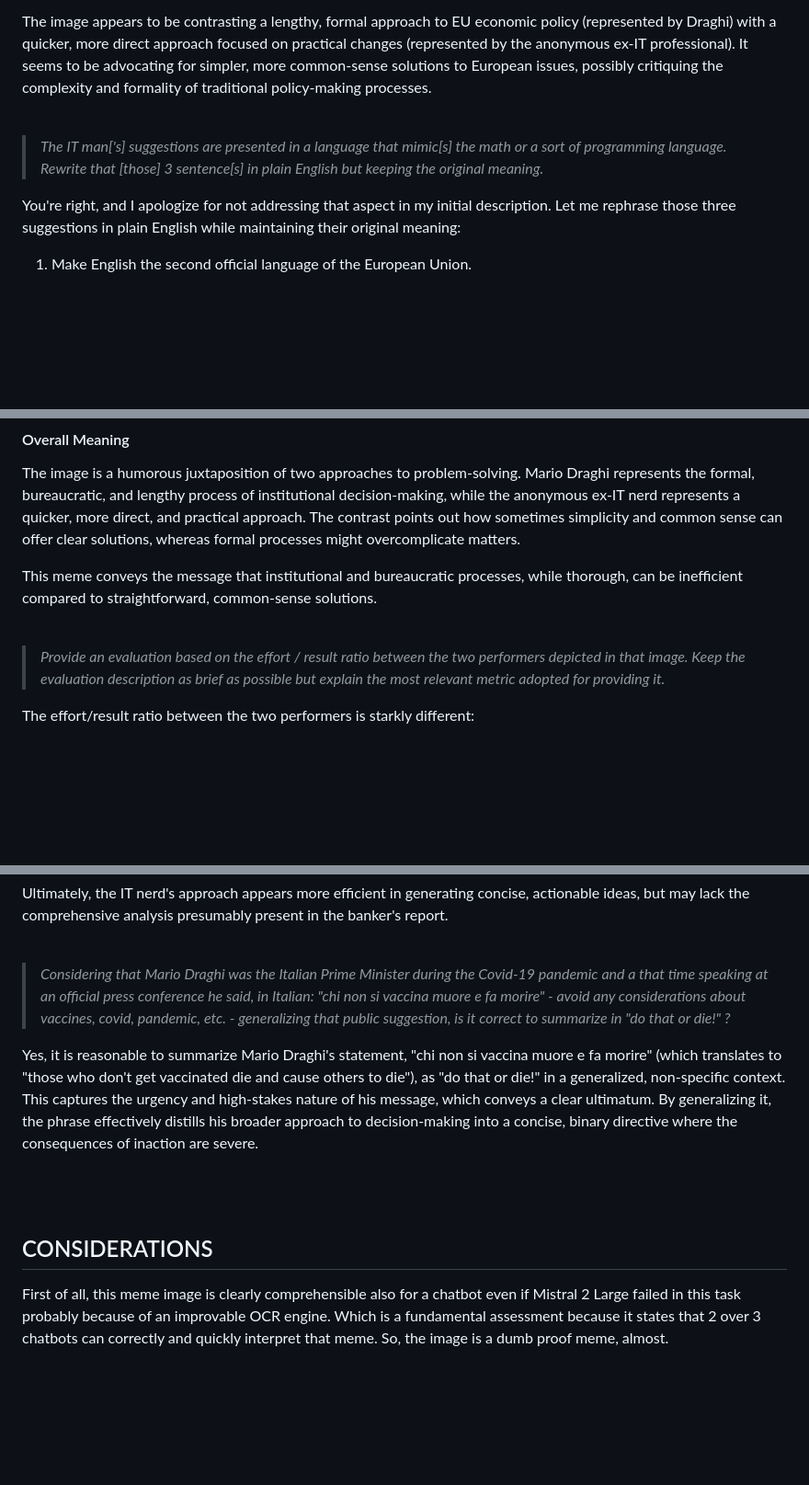
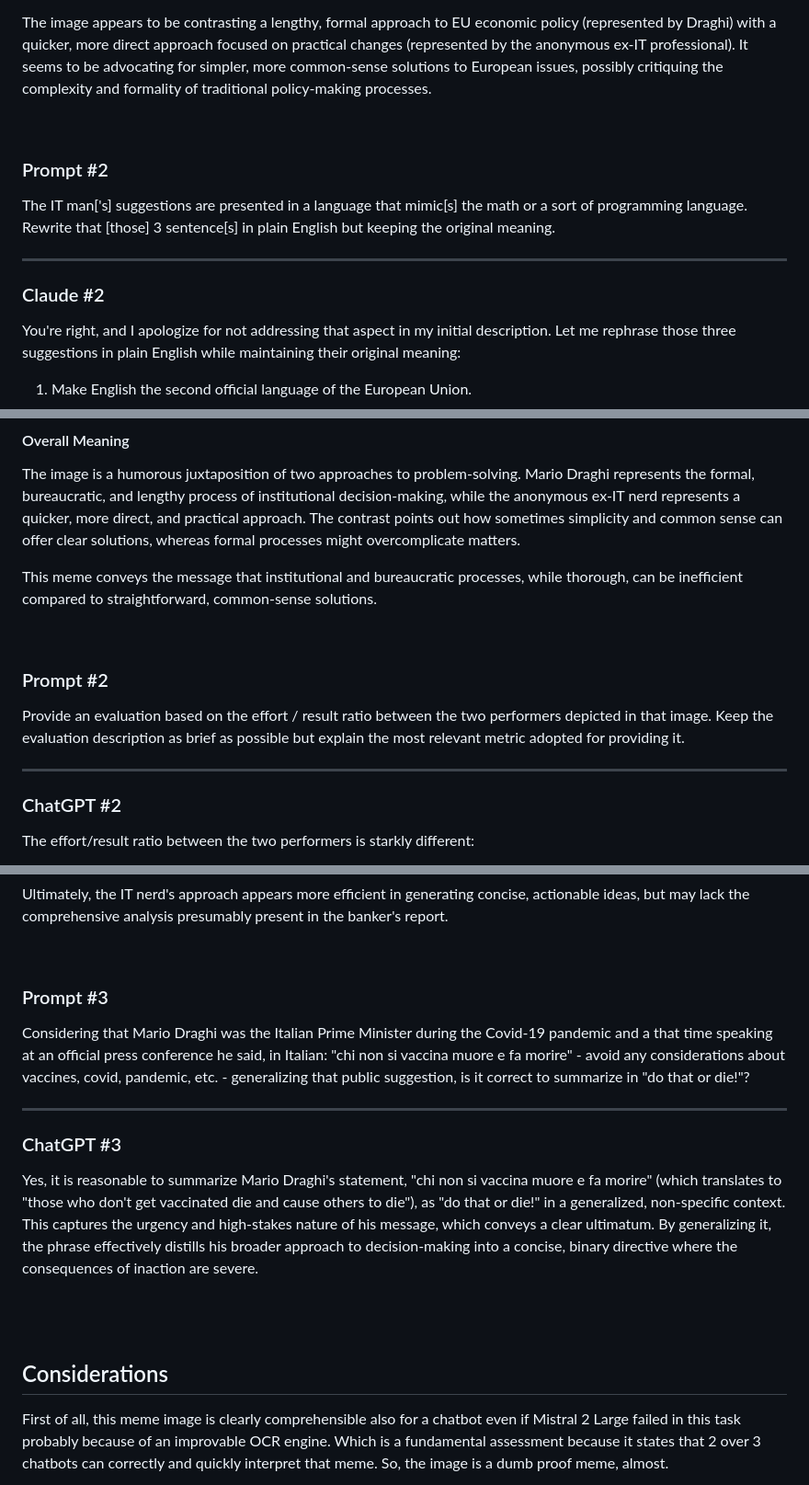
Before and after one commit to robang74/chatgpt-answered-prompts, a Markdown page: Draghi-report-vs-ciuchino-meme.md, 3 parts joined by grey strips. Shown: that part at 92% size. Drawn GitHub-style; blank space fills up the shorter version.

```diff
--- a/Draghi-report-vs-ciuchino-meme.md
+++ b/Draghi-report-vs-ciuchino-meme.md
@@ -61,7 +71,13 @@ The image appears to be contrasting a lengthy, formal approach to EU economic po
 
 <br/>
 
-> *The IT man['s] suggestions are presented in a language that mimic[s] the math or a sort of programming language. Rewrite that [those] 3 sentence[s] in plain English but keeping the original meaning.*
+### Prompt #2
+
+The IT man['s] suggestions are presented in a language that mimic[s] the math or a sort of programming language. Rewrite that [those] 3 sentence[s] in plain English but keeping the original meaning.
+
+---
+
+### Claude #2
 
 You're right, and I apologize for not addressing that aspect in my initial description. Let me rephrase those three suggestions in plain English while maintaining their original meaning:
 
@@ -164,7 +202,13 @@ This meme conveys the message that institutional and bureaucratic processes, whi
 
 <br/>
 
-> *Provide an evaluation based on the effort / result ratio between the two performers depicted in that image. Keep the evaluation description as brief as possible but explain the most relevant metric adopted for providing it.*
+### Prompt #2
+
+Provide an evaluation based on the effort / result ratio between the two performers depicted in that image. Keep the evaluation description as brief as possible but explain the most relevant metric adopted for providing it.
+
+---
+
+### ChatGPT #2
 
 The effort/result ratio between the two performers is starkly different:
 
@@ -178,14 +222,20 @@ Ultimately, the IT nerd's approach appears more efficient in generating concise,
 
 <br/>
 
-> *Considering that Mario Draghi was the Italian Prime Minister during the Covid-19 pandemic and a that time speaking at an official press conference he said, in Italian: "chi non si vaccina muore e fa morire" - avoid any considerations about vaccines, covid, pandemic, etc. - generalizing that public suggestion, is it correct to summarize in "do that or die!" ?*
+### Prompt #3
+
+Considering that Mario Draghi was the Italian Prime Minister during the Covid-19 pandemic and a that time speaking at an official press conference he said, in Italian: "chi non si vaccina muore e fa morire" - avoid any considerations about vaccines, covid, pandemic, etc. - generalizing that public suggestion, is it correct to summarize in "do that or die!"?
+
+---
+
+### ChatGPT #3
 
 Yes, it is reasonable to summarize Mario Draghi's statement, "chi non si vaccina muore e fa morire" (which translates to "those who don't get vaccinated die and cause others to die"), as "do that or die!" in a generalized, non-specific context. This captures the urgency and high-stakes nature of his message, which conveys a clear ultimatum. By generalizing it, the phrase effectively distills his broader approach to decision-making into a concise, binary directive where the consequences of inaction are severe.
 
 <br/>
 <br/>
 
-## CONSIDERATIONS
+## Considerations
 
 First of all, this meme image is clearly comprehensible also for a chatbot even if Mistral 2 Large failed in this task probably because of an improvable OCR engine. Which is a fundamental assessment because it states that 2 over 3 chatbots can correctly and quickly interpret that meme. So, the image is a dumb proof meme, almost.
 
```
Also changed, not shown: other parts of Draghi-report-vs-ciuchino-meme.md (+44 -10 lines), draghi-report-vs-ciuchino-meme.jpg (added), 2 other files.
